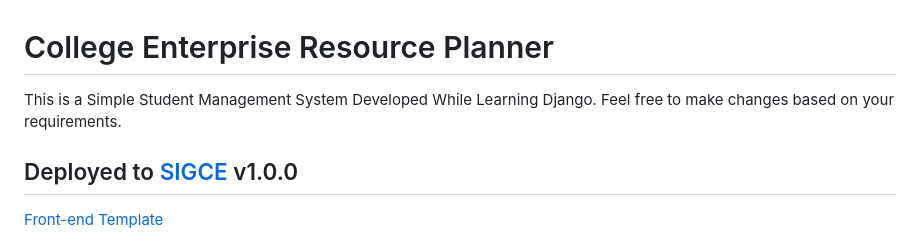
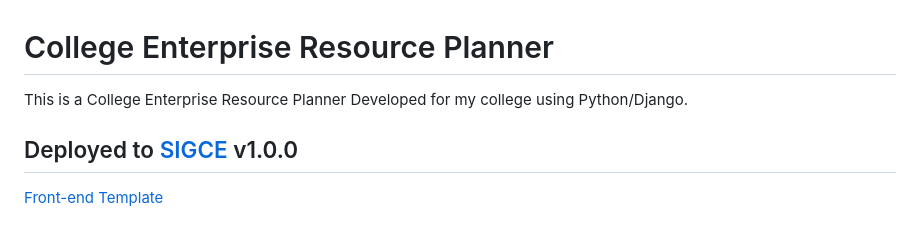
Before and after one commit to Sonex-Digital/College-ERP, a Markdown page: README.md, the part around the change. GitHub-like rendering.

Commit message:
Update README.md
Signed-off-by: Ansari Majid Ali <86536394+Ansarimajid@users.noreply.github.com>

```diff
--- a/README.md
+++ b/README.md
@@ -1,6 +1,5 @@
 # College Enterprise Resource Planner
-This is a Simple Student Management System Developed While Learning Django.
-Feel free to make changes based on your requirements.
+This is a College Enterprise Resource Planner Developed for my college using Python/Django.
 ## Deployed to [SIGCE](http://sigce.ml "SIGCE") v1.0.0
 
 [Front-end Template](http://adminlte.io "Admin LTE.io")
```
